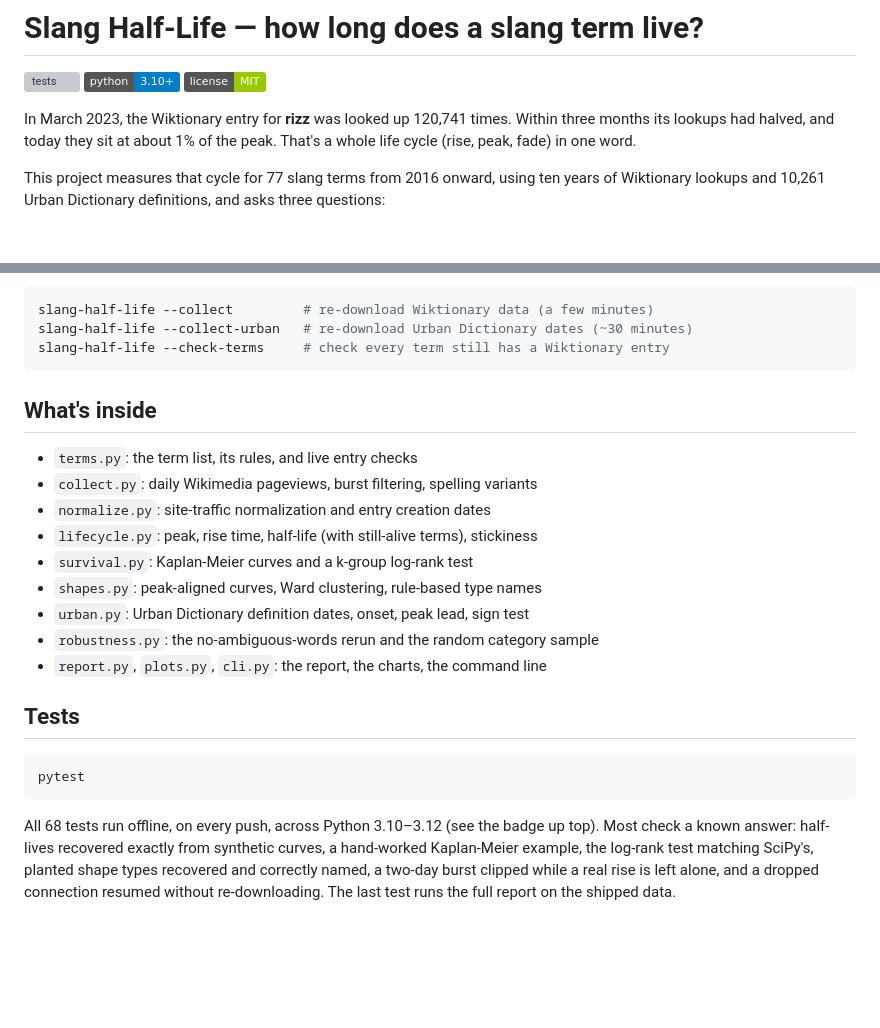
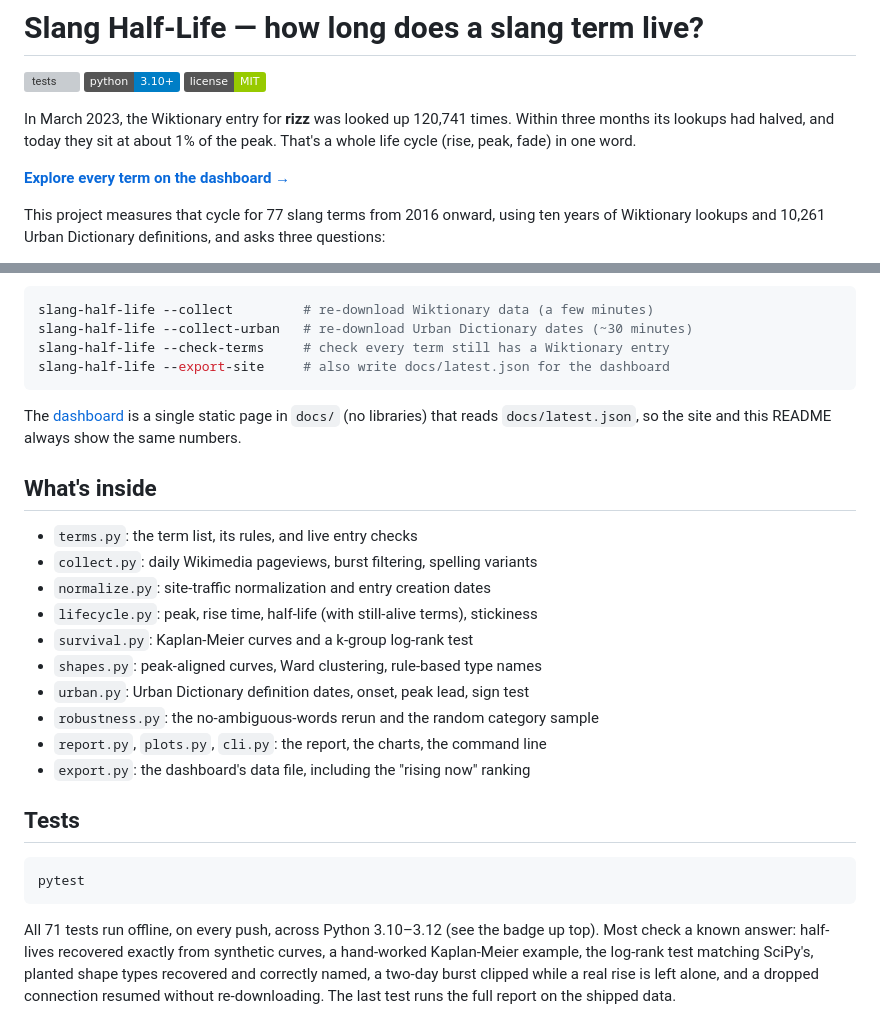
Before and after one commit to GalacticChill/slang-half-life, a Markdown page: README.md, 2 parts joined by grey strips. GitHub-like rendering; badges without logos; blank space fills up the shorter version; grey boxes are pictures that could not be loaded.

Commit message:
Link the dashboard from the README
Co-Authored-By: Claude Opus 5 <noreply@anthropic.com>

````diff
--- a/README.md
+++ b/README.md
@@ -7,6 +7,8 @@
 In March 2023, the Wiktionary entry for **rizz** was looked up 120,741 times. Within
 three months its lookups had halved, and today they sit at about 1% of the peak.
 That's a whole life cycle (rise, peak, fade) in one word.
+
+**[Explore every term on the dashboard →](https://galacticchill.github.io/slang-half-life/)**
 
 This project measures that cycle for 77 slang terms from 2016 onward, using ten
 years of Wiktionary lookups and 10,261 Urban Dictionary definitions, and asks three
@@ -181,7 +183,12 @@ the charts in `assets/`. No network needed.
 slang-half-life --collect         # re-download Wiktionary data (a few minutes)
 slang-half-life --collect-urban   # re-download Urban Dictionary dates (~30 minutes)
 slang-half-life --check-terms     # check every term still has a Wiktionary entry
+slang-half-life --export-site     # also write docs/latest.json for the dashboard
 ```
+
+The [dashboard](https://galacticchill.github.io/slang-half-life/) is a single static
+page in `docs/` (no libraries) that reads `docs/latest.json`, so the site and this
+README always show the same numbers.
 
 ## What's inside
 
@@ -194,6 +201,7 @@ slang-half-life --check-terms     # check every term still has a Wiktionary entr
 - `urban.py`: Urban Dictionary definition dates, onset, peak lead, sign test
 - `robustness.py`: the no-ambiguous-words rerun and the random category sample
 - `report.py`, `plots.py`, `cli.py`: the report, the charts, the command line
+- `export.py`: the dashboard's data file, including the "rising now" ranking
 
 ## Tests
 
@@ -201,7 +209,7 @@ slang-half-life --check-terms     # check every term still has a Wiktionary entr
 pytest
 ```
 
-All 68 tests run offline, on every push, across Python 3.10–3.12 (see the badge
+All 71 tests run offline, on every push, across Python 3.10–3.12 (see the badge
 up top). Most check a known answer: half-lives recovered exactly
 from synthetic curves, a hand-worked Kaplan-Meier example, the log-rank test
 matching SciPy's, planted shape types recovered and correctly named, a two-day burst
````
